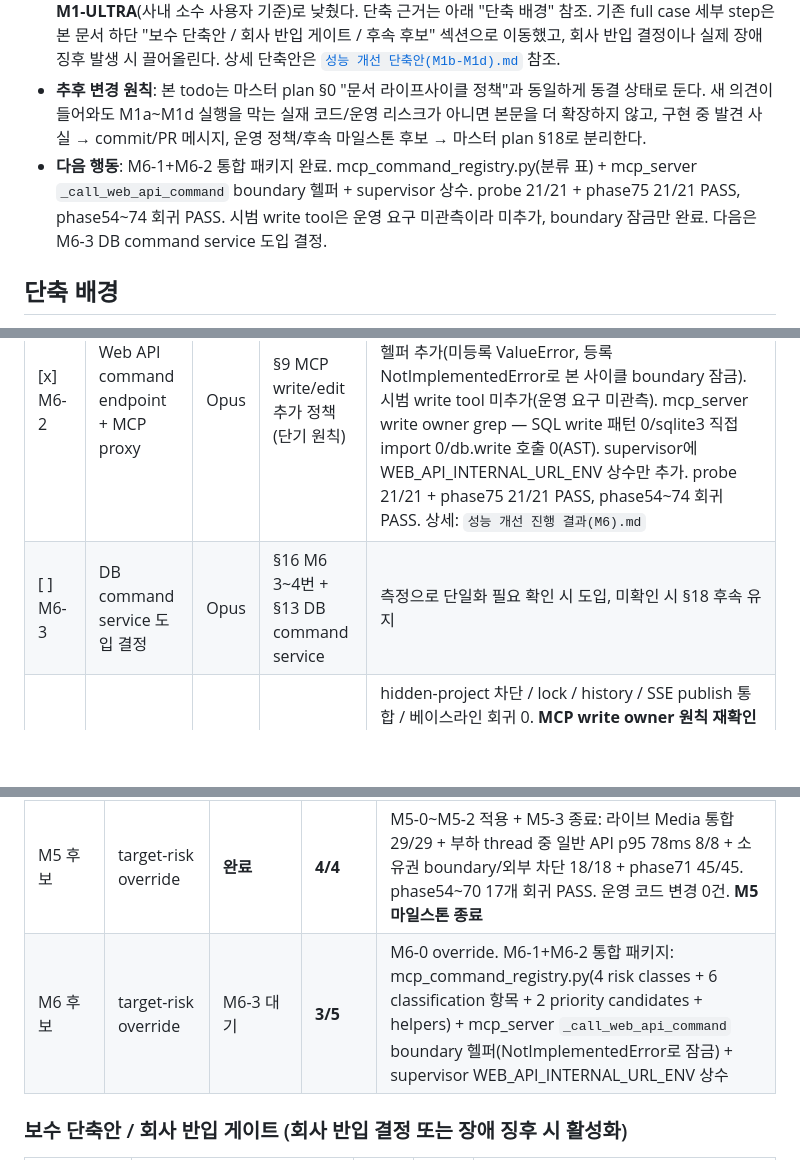
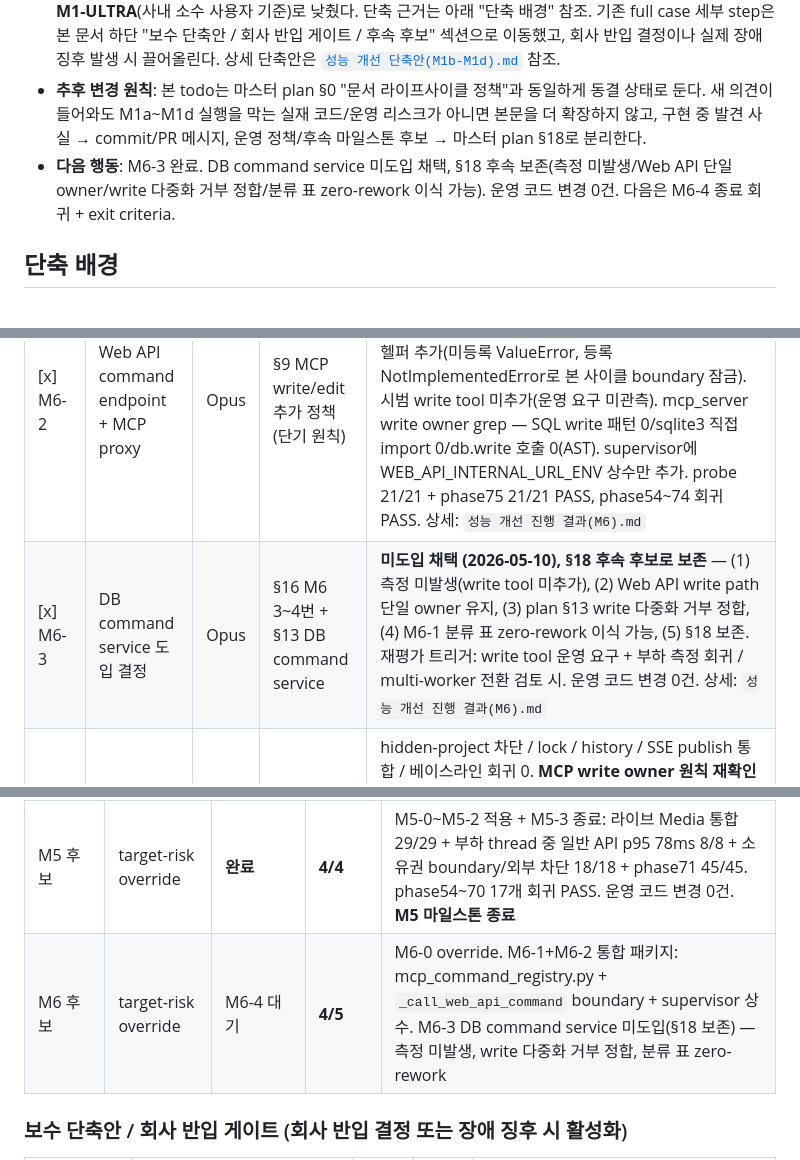
Before and after one commit to syanoehij/WhatUdoin, a Markdown page: 성능 개선 todo.md, 3 parts joined by grey strips. GitHub-like rendering; blank space fills up the shorter version.

```diff
--- a/성능 개선 todo.md
+++ b/성능 개선 todo.md
@@ -7,7 +7,7 @@
 - **1차 실행 todo로 동결** (2026-05-09): 마스터 plan rev29 + 다회 외부 검토 사이클을 거쳐 M1a~M1d 실행 + M2 이후 조건부 운영 구조 변경 step이 모두 정합 상태로 확정됐다. 신규 step 추가 사이클은 종결한다.
 - **트랙 단축 결정** (2026-05-09): M1a 완료 후 외부 검토 2차 사이클을 거쳐 M1b~M1d의 실제 실행 경로를 **M1-ULTRA**(사내 소수 사용자 기준)로 낮췄다. 단축 근거는 아래 "단축 배경" 참조. 기존 full case 세부 step은 본 문서 하단 "보수 단축안 / 회사 반입 게이트 / 후속 후보" 섹션으로 이동했고, 회사 반입 결정이나 실제 장애 징후 발생 시 끌어올린다. 상세 단축안은 [`성능 개선 단축안(M1b-M1d).md`](성능%20개선%20단축안(M1b-M1d).md) 참조.
 - **추후 변경 원칙**: 본 todo는 마스터 plan §0 "문서 라이프사이클 정책"과 동일하게 동결 상태로 둔다. 새 의견이 들어와도 M1a~M1d 실행을 막는 실재 코드/운영 리스크가 아니면 본문을 더 확장하지 않고, 구현 중 발견 사실 → commit/PR 메시지, 운영 정책/후속 마일스톤 후보 → 마스터 plan §18로 분리한다.
-- **다음 행동**: M6-1+M6-2 통합 패키지 완료. mcp_command_registry.py(분류 표) + mcp_server `_call_web_api_command` boundary 헬퍼 + supervisor 상수. probe 21/21 + phase75 21/21 PASS, phase54~74 회귀 PASS. 시범 write tool은 운영 요구 미관측이라 미추가, boundary 잠금만 완료. 다음은 M6-3 DB command service 도입 결정.
+- **다음 행동**: M6-3 완료. DB command service 미도입 채택, §18 후속 보존(측정 미발생/Web API 단일 owner/write 다중화 거부 정합/분류 표 zero-rework 이식 가능). 운영 코드 변경 0건. 다음은 M6-4 종료 회귀 + exit criteria.
 
 ## 단축 배경
 
@@ -316,7 +316,7 @@
 | [x] M6-0 | M6 진입 게이트 평가 | Opus | §13 MCP write/edit 추가 정책 + §16 M6 후보 | **target-risk override 진입 (2026-05-10)** — 정량 NO-GO(MCP write/edit 운영 요구 미관측)지만 (1) M2~M5 supervisor 패턴 재사용 비용 낮음, (2) MCP write owner 원칙(MCP service 직접 SQLite write 금지, Web API write path 경유)을 코드 boundary로 박는 가치, (3) 일정 생성/체크리스트 추가 좁은 destructive 범위, (4) DB command service는 §18 후속 가능, (5) 사용자 명시 요청. 상세: `성능 개선 진행 결과(M6).md` |
 | [x] M6-1 | write/edit tool 위험도 분류 | Opus | §16 M6 1번 | **확정/코드화 (2026-05-10, M6-2와 통합 패키지)** — `mcp_command_registry.py` 신설(순수 데이터 모듈, 외부 import 0). MCP_WRITE_TOOL_RISK_CLASSES 4종(safe/moderate/destructive/admin_only), CLASSIFICATION 6 항목(create_event=moderate / add_checklist_item=moderate / update_event=moderate / delete_event=destructive / delete_document=destructive / bulk_project_update=destructive&admin), MCP_WRITE_PRIORITY_CANDIDATES 우선 후보 2개. is_destructive/web_api_target 헬퍼. 상세: `성능 개선 진행 결과(M6).md` |
 | [x] M6-2 | Web API command endpoint + MCP proxy | Opus | §9 MCP write/edit 추가 정책 (단기 원칙) | **boundary 잠금 완료 (2026-05-10, M6-1과 통합 패키지)** — mcp_server.py에 `_call_web_api_command(tool_name, payload, ctx)` 헬퍼 추가(미등록 ValueError, 등록 NotImplementedError로 본 사이클 boundary 잠금). 시범 write tool 미추가(운영 요구 미관측). mcp_server write owner grep — SQL write 패턴 0/sqlite3 직접 import 0/db.write 호출 0(AST). supervisor에 WEB_API_INTERNAL_URL_ENV 상수만 추가. probe 21/21 + phase75 21/21 PASS, phase54~74 회귀 PASS. 상세: `성능 개선 진행 결과(M6).md` |
-| [ ] M6-3 | DB command service 도입 결정 | Opus | §16 M6 3~4번 + §13 DB command service | 측정으로 단일화 필요 확인 시 도입, 미확인 시 §18 후속 유지 |
+| [x] M6-3 | DB command service 도입 결정 | Opus | §16 M6 3~4번 + §13 DB command service | **미도입 채택 (2026-05-10), §18 후속 후보로 보존** — (1) 측정 미발생(write tool 미추가), (2) Web API write path 단일 owner 유지, (3) plan §13 write 다중화 거부 정합, (4) M6-1 분류 표 zero-rework 이식 가능, (5) §18 보존. 재평가 트리거: write tool 운영 요구 + 부하 측정 회귀 / multi-worker 전환 검토 시. 운영 코드 변경 0건. 상세: `성능 개선 진행 결과(M6).md` |
 | [ ] M6-4 | M6 종료 회귀 + exit criteria | Opus | §17 M6 후보 완료 기준 | hidden-project 차단 / lock / history / SSE publish 통합 / 베이스라인 회귀 0. **MCP write owner 원칙 재확인 필수** — MCP service 코드에 직접 SQLite write 0건(grep + 코드 리뷰), 모든 write/edit tool이 Web API command endpoint(또는 도입 시 DB command service) 경유로 동작함이 호출 grep으로 확인됨. M6-2에서 잡은 원칙이 후속 tool 추가로 회귀하지 않았는지 종료 단계에서 한 번 더 검증 |
 
 ---
@@ -338,7 +338,7 @@
 | M3 | target-risk override | **완료** | **5/5** | M3-1~M3-3 적용 + M3-4 종료: 라이브 supervisor 14/14 + owner 정책 위반 3종 0건 21/21 + 일반 API p95 12.9ms + lock 0건 8/8. phase54~65 회귀 PASS. 운영 코드 변경 0건. **M3 마일스톤 종료** |
 | M4 | target-risk override | **완료** | **5/5** | M4-0~M4-3 적용 + M4-4 종료: 라이브 4 service 통합 21/21(stop_all 2.03s) + Ollama hang 중 일반 API p95 31.0ms(SLA 500ms 대비 16× 여유) 8/8 + phase69 39/39. phase54~68 회귀 PASS. 운영 코드 변경 0건. **M4 마일스톤 종료** |
 | M5 후보 | target-risk override | **완료** | **4/4** | M5-0~M5-2 적용 + M5-3 종료: 라이브 Media 통합 29/29 + 부하 thread 중 일반 API p95 78ms 8/8 + 소유권 boundary/외부 차단 18/18 + phase71 45/45. phase54~70 17개 회귀 PASS. 운영 코드 변경 0건. **M5 마일스톤 종료** |
-| M6 후보 | target-risk override | M6-3 대기 | **3/5** | M6-0 override. M6-1+M6-2 통합 패키지: mcp_command_registry.py(4 risk classes + 6 classification 항목 + 2 priority candidates + helpers) + mcp_server `_call_web_api_command` boundary 헬퍼(NotImplementedError로 잠금) + supervisor WEB_API_INTERNAL_URL_ENV 상수 |
+| M6 후보 | target-risk override | M6-4 대기 | **4/5** | M6-0 override. M6-1+M6-2 통합 패키지: mcp_command_registry.py + `_call_web_api_command` boundary + supervisor 상수. M6-3 DB command service 미도입(§18 보존) — 측정 미발생, write 다중화 거부 정합, 분류 표 zero-rework |
 
 ### 보수 단축안 / 회사 반입 게이트 (회사 반입 결정 또는 장애 징후 시 활성화)
 
```
Also changed, not shown: 성능 개선 진행 결과(M6).md (+29 -0 lines).
